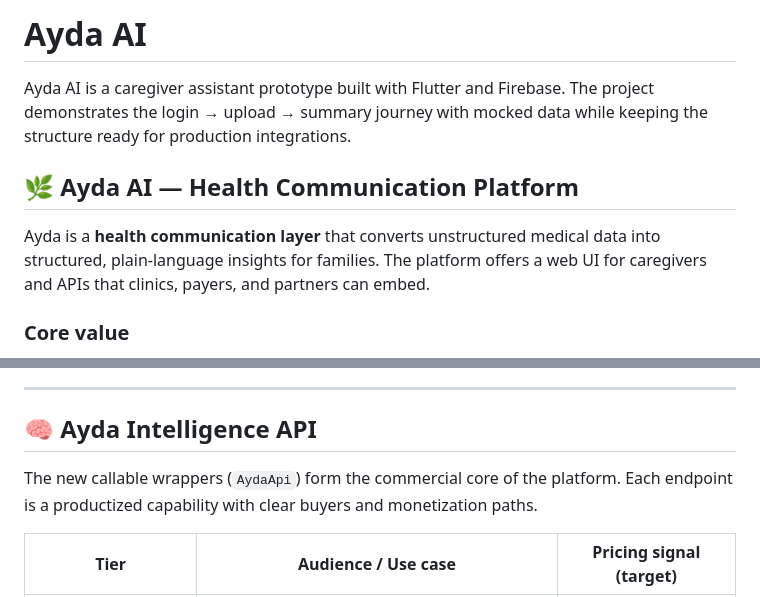
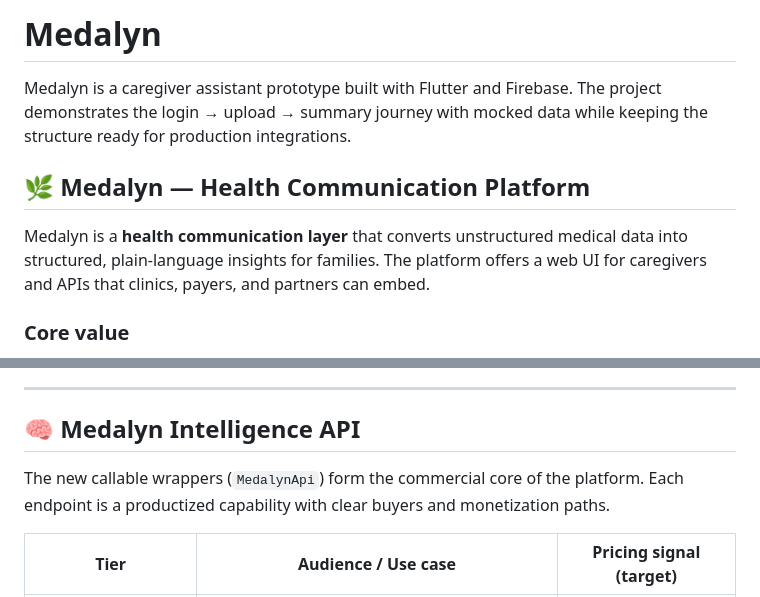
Before and after one commit to Sesquina/ayda-ai, a Markdown page: README.md, 2 parts joined by grey strips. GitHub-like rendering.

Commit message:
Rename project from Ayda AI to Medalyn

```diff
--- a/README.md
+++ b/README.md
@@ -1,10 +1,10 @@
-# Ayda AI
+# Medalyn
 
-Ayda AI is a caregiver assistant prototype built with Flutter and Firebase. The project demonstrates the login → upload → summary journey with mocked data while keeping the structure ready for production integrations.
+Medalyn is a caregiver assistant prototype built with Flutter and Firebase. The project demonstrates the login → upload → summary journey with mocked data while keeping the structure ready for production integrations.
 
-## 🌿 Ayda AI — Health Communication Platform
+## 🌿 Medalyn — Health Communication Platform
 
-Ayda is a **health communication layer** that converts unstructured medical data into structured, plain-language insights for families. The platform offers a web UI for caregivers and APIs that clinics, payers, and partners can embed.
+Medalyn is a **health communication layer** that converts unstructured medical data into structured, plain-language insights for families. The platform offers a web UI for caregivers and APIs that clinics, payers, and partners can embed.
 
 ### Core value
 
@@ -142,9 +142,9 @@ All documents scoped by `ownerUid` and optional `orgId`. Strict rules enforce ow
 
 ---
 
-## 🧠 Ayda Intelligence API
+## 🧠 Medalyn Intelligence API
 
-The new callable wrappers (`AydaApi`) form the commercial core of the platform. Each endpoint is a productized capability with
+The new callable wrappers (`MedalynApi`) form the commercial core of the platform. Each endpoint is a productized capability with
 clear buyers and monetization paths.
 
 | Tier                        | Audience / Use case                                      | Pricing signal (target) |
```
